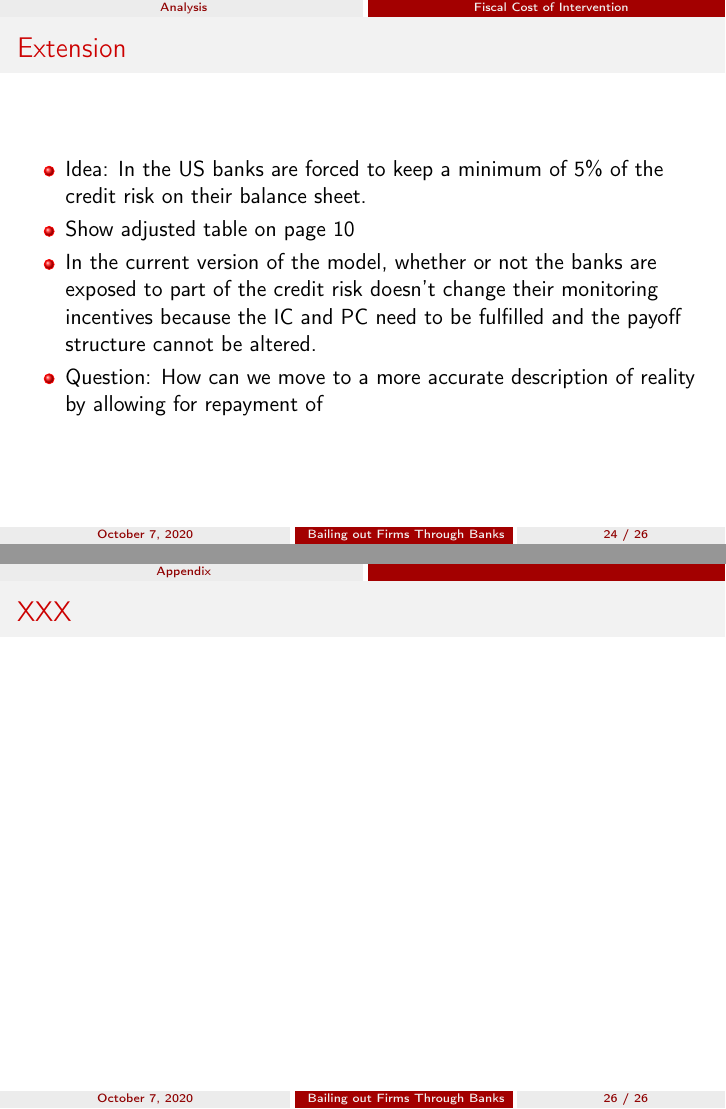
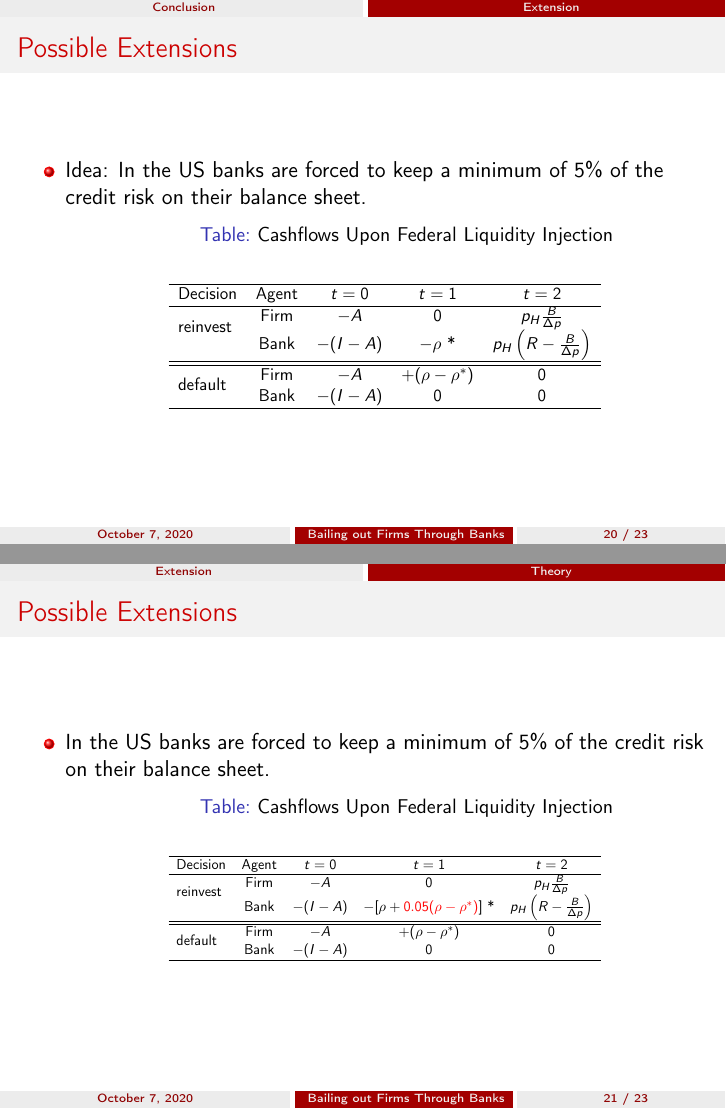
Before and after one commit to waibelma/TCF_presentation, LaTeX slides (presentation_bailing_out_firms_through_banks.tex): pages 32 and 37 of 37 before the commit and pages 29 and 30 of 32 after it, joined at a grey line. Compiled offline with pdfLaTeX.

Commit message:
Added some slides and corrected some typos.

```diff
--- a/presentation_bailing_out_firms_through_banks.tex
+++ b/presentation_bailing_out_firms_through_banks.tex
@@ -31,7 +31,7 @@
 
 
 \setlength{\unitlength}{1.2cm}
-\setcounter{tocdepth}{2}
+\setcounter{tocdepth}{3}
 \setbeamertemplate{footline}
 {
 	\leavevmode%
@@ -391,23 +401,6 @@ D=\rho ^*-p_H(R-\frac{B}{\Delta p})
 
 
 
-
-\begin{frame}
-\frametitle{Extension}
-
-\begin{itemize}[label={\MyBall}]
-
-	\item Idea: In the US banks are forced to keep a minimum of 5\% of the credit risk on their balance sheet.
-
-	\item Show adjusted table on page 10
-
-	\item In the current version of the model, whether or not the banks are exposed to part of the credit risk doesn't change their monitoring incentives because the IC and PC need to be fulfilled and the payoff structure cannot be altered.
-
-	\item Question: How can we move to a more accurate description of reality by allowing for repayment of
-
-\end{itemize}
-\end{frame}
-
 \section{Conclusion}
 \begin{frame}
 \frametitle{Conclusion}
@@ -425,6 +418,50 @@ Model of government bailout of firms through financial intermediaries
 
 \end{frame}
 
-\section{Appendix}
+\subsection{Extension}
 \begin{frame}
-\frametitle{XXX}
+\frametitle{Possible Extensions}
+\begin{itemize}[label={\MyBall}]
+
+	\item Idea: In the US banks are forced to keep a minimum of 5\% of the credit risk on their balance sheet.
+	\pause
+	\begin{table}[H]
+		\centering
+		\caption{Cashflows Upon Federal Liquidity Injection}
+		\resizebox{3in}{!}{\begin{tabular}{lcccc}
+		\hline
+		Decision &  Agent            & $t=0$      & $t=1$     & $t=2$  \\ \hline
+		\multirow{2}{*}{reinvest} & Firm & $-A$     &   0    & $p_H\frac{B}{\Delta p}$ \\
+		& Bank     & $-(I-A)$ & $-\rho$ * & $p_H\left( R-\frac{B}{\Delta p}\right)$ \\ \hline
+		\hline
+		%t            & $0$      & $1$     & $2$  \\ \hline
+		\multirow{2}{*}{default}& Firm & $-A$     & $+(\rho-\rho ^*)$       & 0 \\
+		& Bank     & $-(I-A)$ & 0  & 0 \\ \hline
+		\end{tabular}}
+	\end{table}
+\end{itemize}
+\end{frame}
+
+\section{Extension}
+\subsection{Theory}
+\begin{frame}
+\frametitle{Possible Extensions}
+\begin{itemize}[label={\MyBall}]
+
+	\item In the US banks are forced to keep a minimum of 5\% of the credit risk on their balance sheet.
+	\begin{table}[H]
+		\centering
+		\caption{Cashflows Upon Federal Liquidity Injection}
+		\resizebox{3in}{!}{\begin{tabular}{lcccc}
+		\hline
+		Decision &  Agent            & $t=0$      & $t=1$     & $t=2$  \\ \hline
+		\multirow{2}{*}{reinvest} & Firm & $-A$     &   0    & $p_H\frac{B}{\Delta p}$ \\
+		& Bank     & $-(I-A)$ & $-[\rho + \textcolor{red}{0.05(\rho - \rho^*)}]$ * & $p_H\left( R-\frac{B}{\Delta p}\right)$ \\ \hline
+		\hline
+		%t            & $0$      & $1$     & $2$  \\ \hline
+		\multirow{2}{*}{default}& Firm & $-A$     & $+(\rho-\rho ^*)$       & 0 \\
+		& Bank     & $-(I-A)$ & 0  & 0 \\ \hline
+		\end{tabular}}
+	\end{table}
+\end{itemize}
+\end{frame}
```
Also changed, not shown: presentation_bailing_out_firms_through_banks.tex (102 more changed lines).
